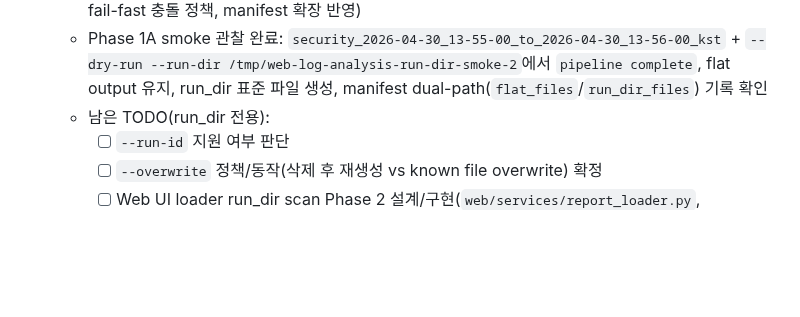
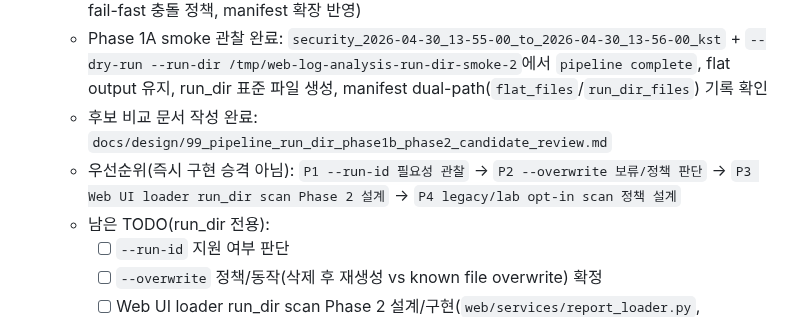
Before and after one commit to vachaf/project, a Markdown page: docs/planning/99_비교실험_후속개선_TODO.md, the part around the change. GitHub-like rendering; blank space fills up the shorter version.

Commit message:
docs: review run directory phase 1B candidates

```diff
--- a/docs/planning/99_비교실험_후속개선_TODO.md
+++ b/docs/planning/99_비교실험_후속개선_TODO.md
@@ -172,6 +172,8 @@
 - [ ] run_dir / data latest / manifest 기반 full runner 전환은 후속 후보로 보류
   - Phase 1A 완료: `--run-dir <path>` opt-in 병행 산출물 생성 구현 완료(기존 flat output 계약 유지, fail-fast 충돌 정책, manifest 확장 반영)
   - Phase 1A smoke 관찰 완료: `security_2026-04-30_13-55-00_to_2026-04-30_13-56-00_kst` + `--dry-run --run-dir /tmp/web-log-analysis-run-dir-smoke-2`에서 `pipeline complete`, flat output 유지, run_dir 표준 파일 생성, manifest dual-path(`flat_files`/`run_dir_files`) 기록 확인
+  - 후보 비교 문서 작성 완료: `docs/design/99_pipeline_run_dir_phase1b_phase2_candidate_review.md`
+  - 우선순위(즉시 구현 승격 아님): `P1 --run-id 필요성 관찰` -> `P2 --overwrite 보류/정책 판단` -> `P3 Web UI loader run_dir scan Phase 2 설계` -> `P4 legacy/lab opt-in scan 정책 설계`
   - 남은 TODO(run_dir 전용):
     - [ ] `--run-id` 지원 여부 판단
     - [ ] `--overwrite` 정책/동작(삭제 후 재생성 vs known file overwrite) 확정
```
Also changed, not shown: docs/design/99_pipeline_run_dir_phase1b_phase2_candidate_review.md (added, +69 -0 lines).
